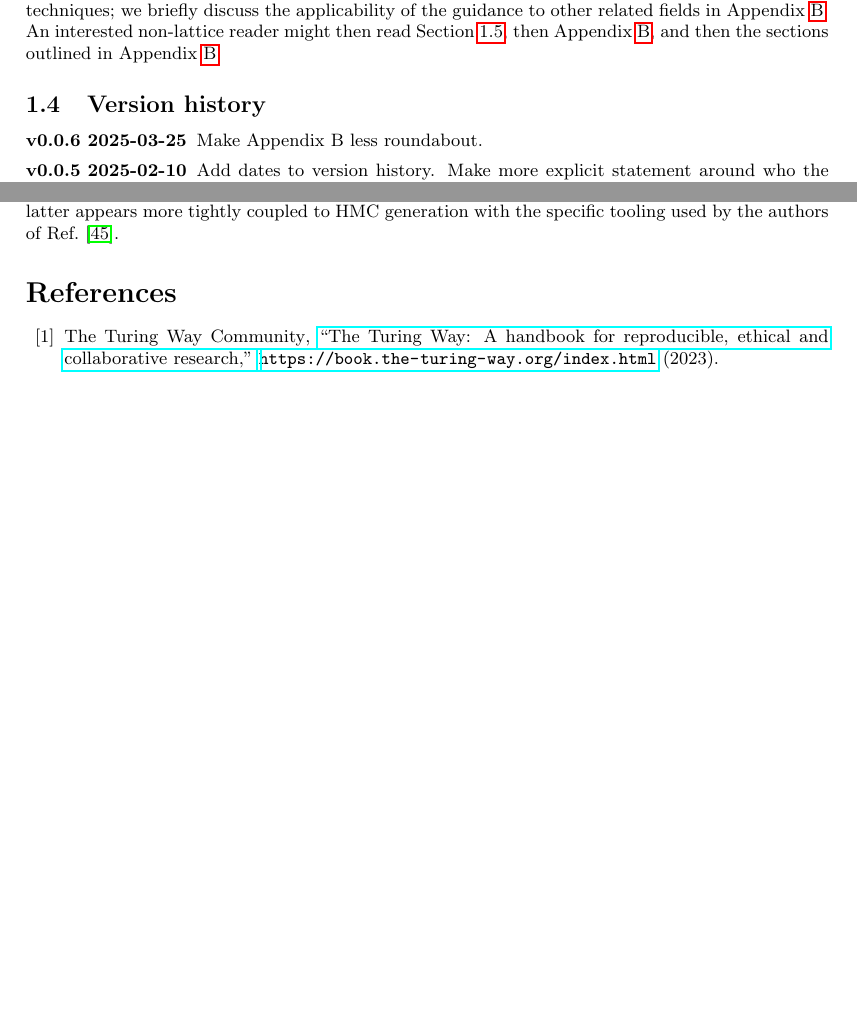
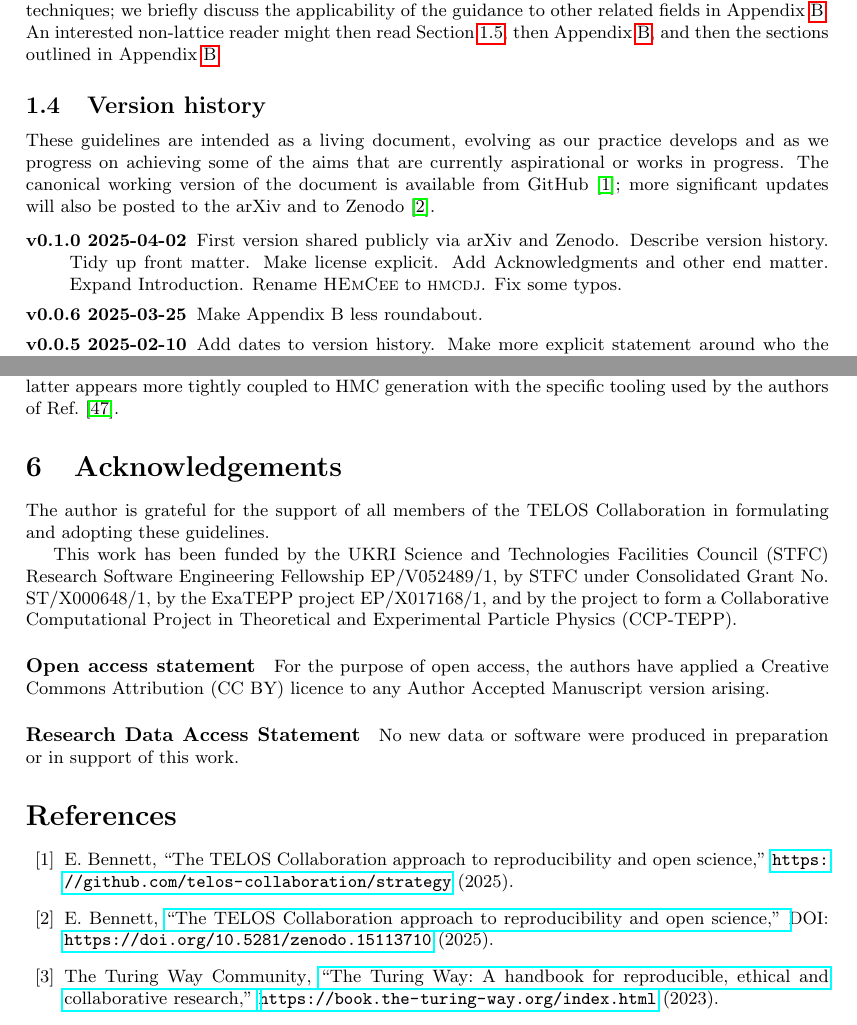
Before and after one commit to telos-collaboration/strategy, a LaTeX document (strategy.tex, which reads references.bib): two parts of pages 3 and 23 of 28 before the commit and two parts of pages 3 and 24 of 29 after it, joined at a grey line, cut so that both start at the same text, the shorter picture padded with empty space. Compiled offline with pdfLaTeX.

Commit message:
version 0.1.0
        Describe version history.
        Tidy up front matter.
        Make license explicit.
        Add Acknowledgments and other end matter.
        Expand Introduction.
        Rename \program{HEmCee} to \program{hmcdj}.
        Fix some typos.

```diff
--- a/references.bib
+++ b/references.bib
@@ -468,3 +468,21 @@ url = {https://github.com/HDFGroup/hdf5}
   url = {https://github.com/jhpoelen/zenodo-upload},
   dateaccessed = {2025-01-28}
 }
+
+
+@misc{this-github,
+  author = {Ed Bennett},
+  title = {The {TELOS Collaboration} Approach to Reproducibility and Open Science},
+  howpublished = {\url{https://github.com/telos-collaboration/strategy}},
+  dateaccessed = {2025-03-31},
+  year = {2025}
+}
+
+@misc{this-zenodo,
+  author = {Ed Bennett},
+  title = {The {TELOS Collaboration} Approach to Reproducibility and Open Science},
+  doi = {10.5281/zenodo.15113710},
+  howpublished = {DOI: \url{https://doi.org/10.5281/zenodo.15113710}},
+  dateaccessed = {2025-03-31},
+  year = {2025}
+}
--- a/strategy.tex
+++ b/strategy.tex
@@ -28,0 +42 @@
+  \addtocounter{footnote}{-1}%
@@ -34,0 +49 @@
+  Ed Bennett\,\orcidlink{\orcidauthorBENNETT} \\
@@ -143,7 +176,25 @@ and then the sections outlined in Appendix~\ref{app:nonlattice}.
 
 \subsection{Version history}
 
+These guidelines are intended as a living document,
+evolving as our practice develops
+and as we progress on achieving
+some of the aims that are currently aspirational or works in progress.
+The canonical working version of the document
+is available from GitHub~\cite{this-github};
+more significant updates
+will also be posted to the arXiv and to Zenodo~\cite{this-zenodo}.
+
 \begin{description}
+  \item[v0.1.0 2025-04-02]
+        First version shared publicly via arXiv and Zenodo.
+        Describe version history.
+        Tidy up front matter.
+        Make license explicit.
+        Add Acknowledgments and other end matter.
+        Expand Introduction.
+        Rename \program{HEmCee} to \program{hmcdj}.
+        Fix some typos.
   \item[v0.0.6 2025-03-25]
         Make Appendix B less roundabout.
   \item[v0.0.5 2025-02-10]
@@ -2447,6 +2498,31 @@ The requirements for \program{PlateSpinner} are similar to the capabilities of \
 however,
 the latter appears more tightly coupled to HMC generation with
 the specific tooling used by the authors of Ref.~\cite{Ayyar:2018wwf}.
+
+
+\section{Acknowledgements}
+
+The author is grateful for the support of all members of the TELOS Collaboration
+in formulating and adopting these guidelines.
+
+This work has been funded by the
+UKRI Science and Technologies Facilities Council (STFC)
+Research Software Engineering Fellowship EP/V052489/1,
+by STFC under Consolidated Grant No. ST/X000648/1,
+by the ExaTEPP project EP/X017168/1,
+and by
+the project to form a Collaborative Computational Project
+in Theoretical and Experimental Particle Physics
+(CCP-TEPP).
+
+\paragraph*{Open access statement}
+For the purpose of open access,
+the authors have
+applied a Creative Commons Attribution (CC BY) licence
+to any Author Accepted Manuscript version arising.
+
+\paragraph*{Research Data Access Statement}
+No new data or software were produced in preparation or in support of this work.
 
 
 
```
Also changed, not shown: telos-logo-blue.pdf (added), strategy.tex (55 more changed lines).
